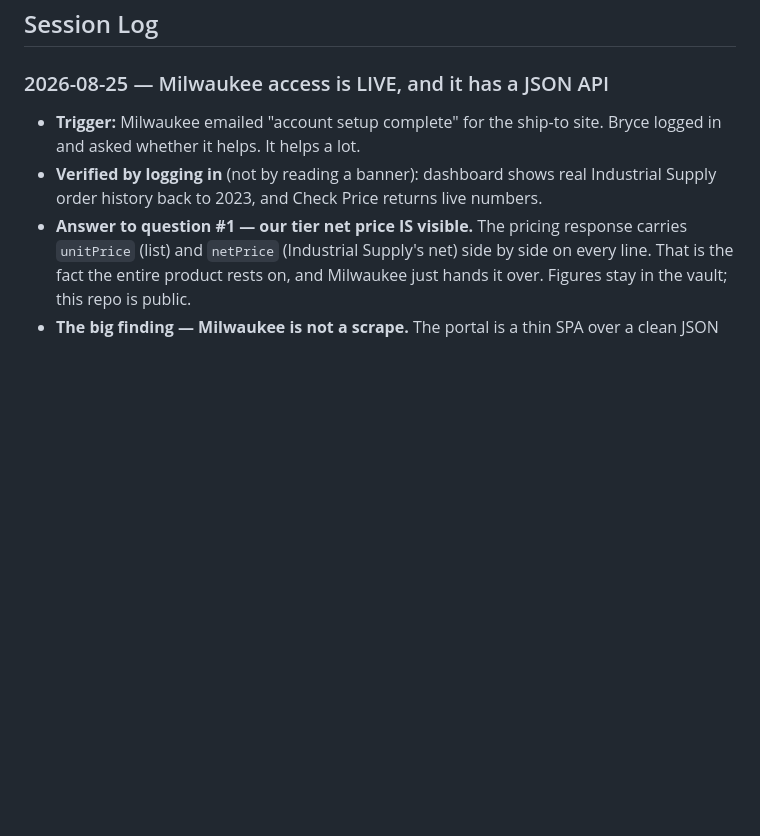
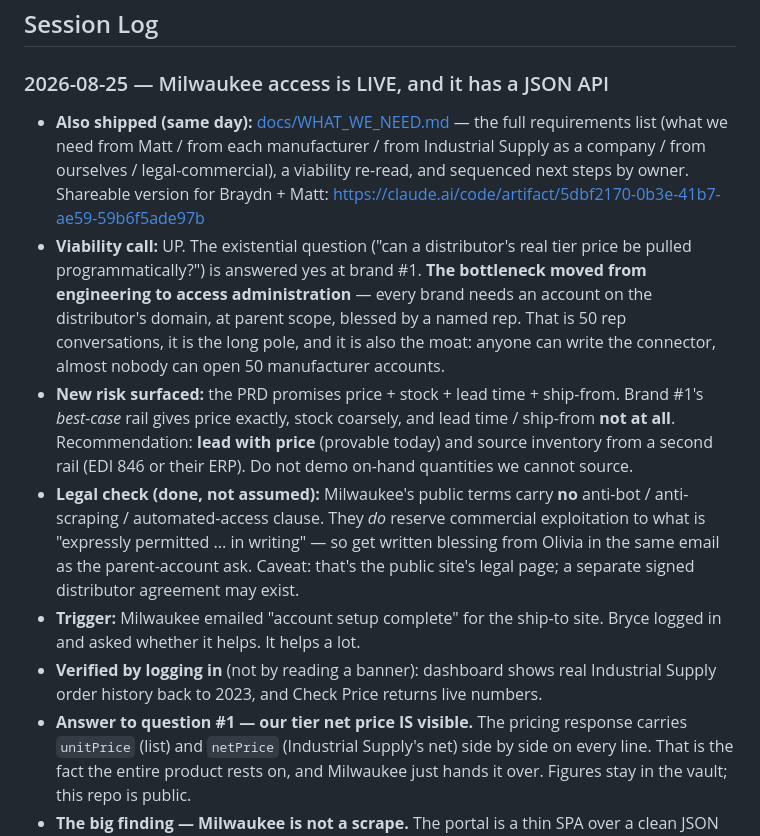
Before and after one commit to brycedmorgan/flaky-crust, a Markdown page: CLAUDE.md, the part around the change. Rendered like a GitHub page; blank space fills up the shorter version.

```diff
--- a/CLAUDE.md
+++ b/CLAUDE.md
@@ -21,6 +21,10 @@
 
 ### 2026-08-25 — Milwaukee access is LIVE, and it has a JSON API
 
+- **Also shipped (same day):** [docs/WHAT_WE_NEED.md](docs/WHAT_WE_NEED.md) — the full requirements list (what we need from Matt / from each manufacturer / from Industrial Supply as a company / from ourselves / legal-commercial), a viability re-read, and sequenced next steps by owner. Shareable version for Braydn + Matt: https://claude.ai/code/artifact/5dbf2170-0b3e-41b7-ae59-59b6f5ade97b
+- **Viability call:** UP. The existential question ("can a distributor's real tier price be pulled programmatically?") is answered yes at brand #1. **The bottleneck moved from engineering to access administration** — every brand needs an account on the distributor's domain, at parent scope, blessed by a named rep. That is 50 rep conversations, it is the long pole, and it is also the moat: anyone can write the connector, almost nobody can open 50 manufacturer accounts.
+- **New risk surfaced:** the PRD promises price + stock + lead time + ship-from. Brand #1's *best-case* rail gives price exactly, stock coarsely, and lead time / ship-from **not at all**. Recommendation: **lead with price** (provable today) and source inventory from a second rail (EDI 846 or their ERP). Do not demo on-hand quantities we cannot source.
+- **Legal check (done, not assumed):** Milwaukee's public terms carry **no** anti-bot / anti-scraping / automated-access clause. They *do* reserve commercial exploitation to what is "expressly permitted ... in writing" — so get written blessing from Olivia in the same email as the parent-account ask. Caveat: that's the public site's legal page; a separate signed distributor agreement may exist.
 - **Trigger:** Milwaukee emailed "account setup complete" for the ship-to site. Bryce logged in and asked whether it helps. It helps a lot.
 - **Verified by logging in** (not by reading a banner): dashboard shows real Industrial Supply order history back to 2023, and Check Price returns live numbers.
 - **Answer to question #1 — our tier net price IS visible.** The pricing response carries `unitPrice` (list) and `netPrice` (Industrial Supply's net) side by side on every line. That is the fact the entire product rests on, and Milwaukee just hands it over. Figures stay in the vault; this repo is public.
```
Also changed, not shown: docs/WHAT_WE_NEED.md (added, +188 -0 lines).
